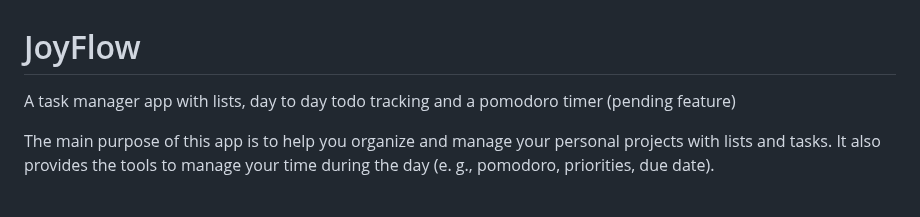
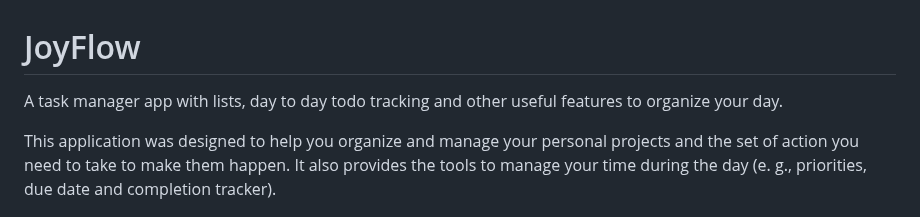
Before and after one commit to juandarr/todo-react-django, a Markdown page: README.md, the part around the change. Rendered like a GitHub page.

Commit message:
change: description of todo app with better definition, purpose and some key features listed

```diff
--- a/README.md
+++ b/README.md
@@ -1,8 +1,8 @@
 # JoyFlow
 
-A task manager app with lists, day to day todo tracking and a pomodoro timer (pending feature)
+A task manager app with lists, day to day todo tracking and other useful features to organize your day.
 
-The main purpose of this app is to help you organize and manage your personal projects with lists and tasks. It also provides the tools to manage your time during the day (e. g., pomodoro, priorities, due date).
+This application was designed to help you organize and manage your personal projects and the set of action you need to take to make them happen. It also provides the tools to manage your time during the day (e. g., priorities, due date and completion tracker).
 
 ![Overview of Todo app](./images/todo-overview.png)
 
```
